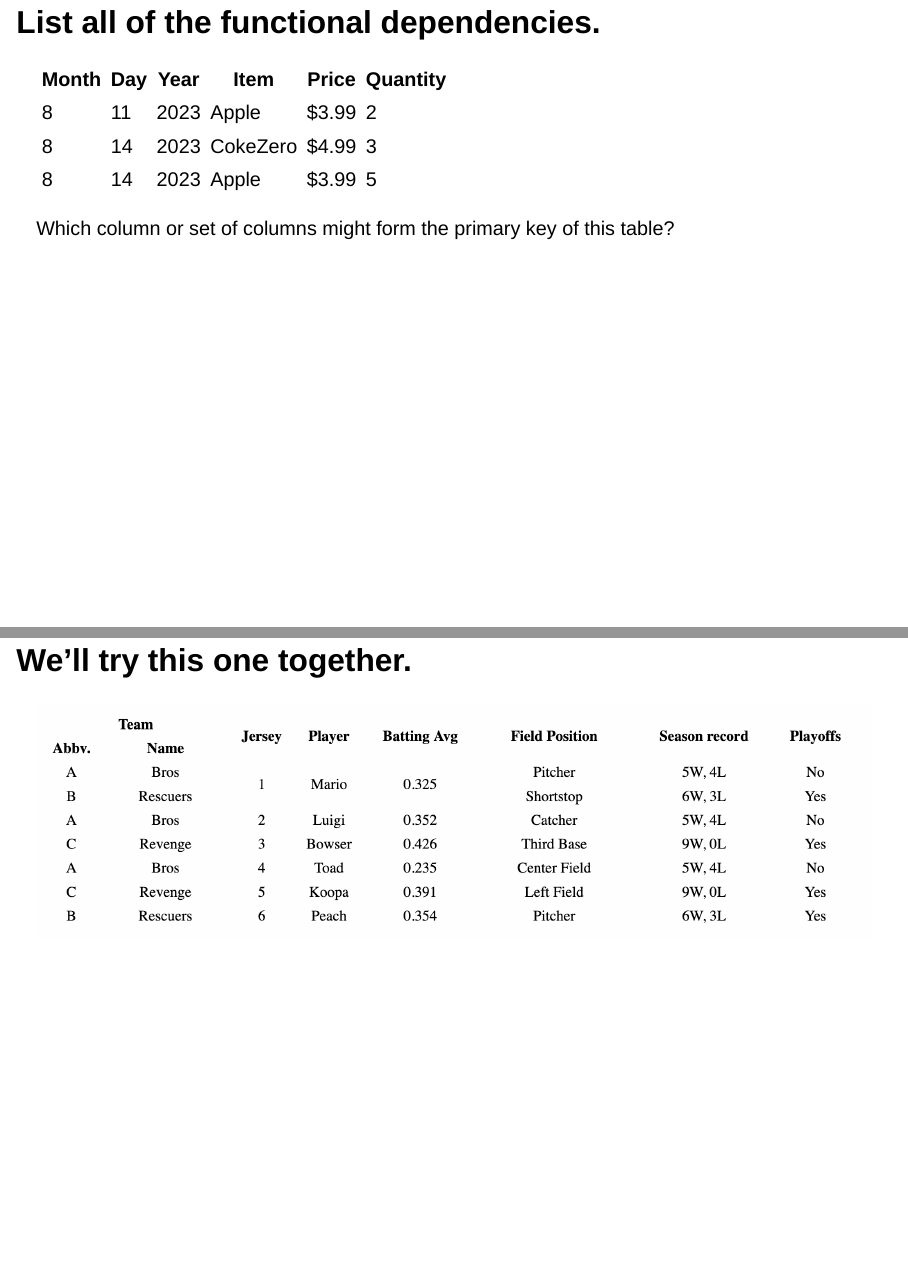
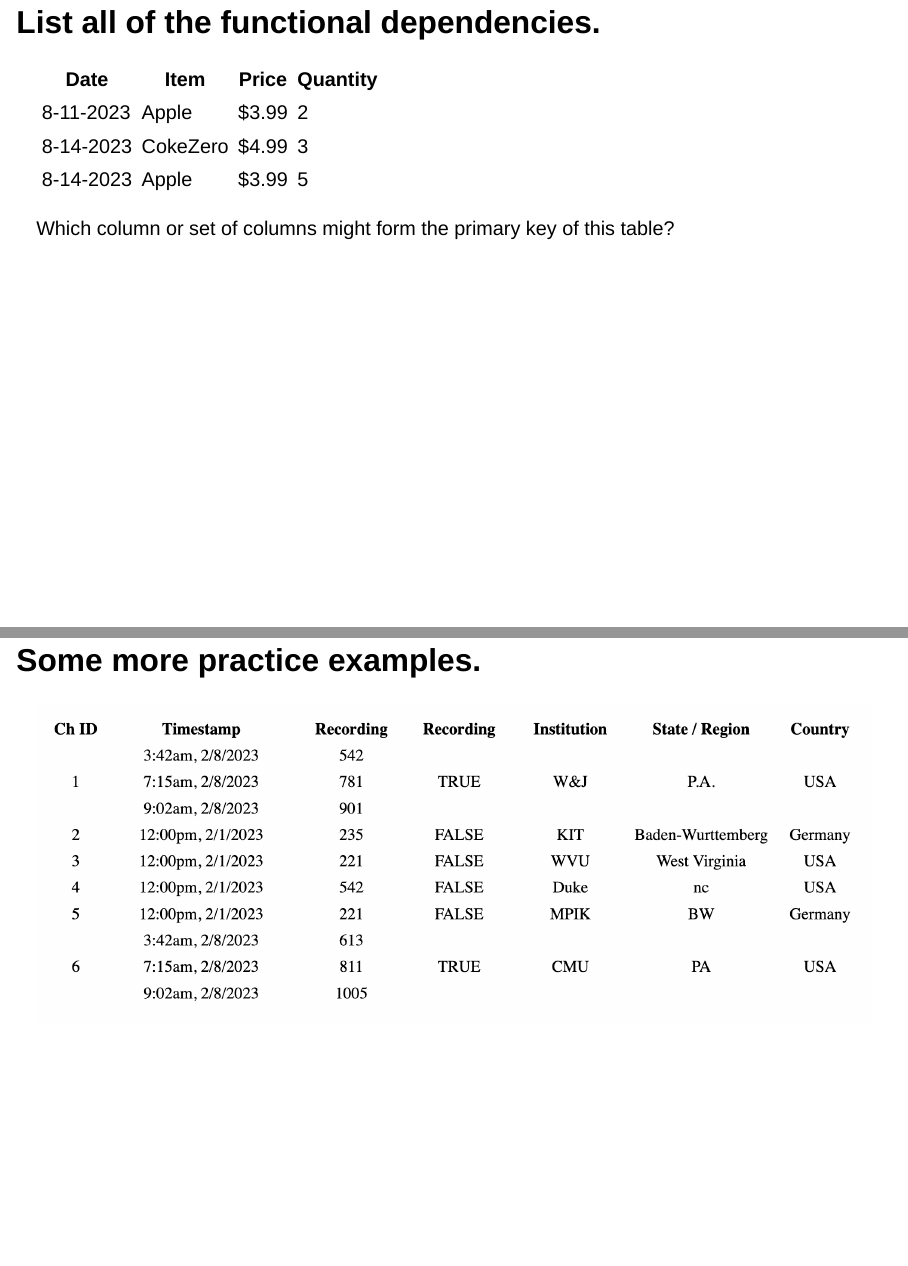
Before and after one commit to jrladd/CIS112, a Quarto document (slides/databasics.qmd): pages 25 and 33 of 56 before the commit and pages 25 and 33 of 55 after it, joined at a grey line. Rendered offline with R 4.5, knitr and Pandoc in place of Quarto, with nearby package versions; drawn as Slidy slides in place of the format the file asks for.

Commit message:
simplify slideshow

```diff
--- a/slides/databasics.qmd
+++ b/slides/databasics.qmd
@@ -133,11 +133,11 @@ TABLE(**PrimaryKey**, *ForeignKey*, Attribute)
 
 ## List all of the functional dependencies.
 
-Month|Day|Year|Item|Price|Quantity
---|--|--|---|--|--
-8|11|2023|Apple|$3.99|2
-8|14|2023|CokeZero|$4.99|3
-8|14|2023|Apple|$3.99|5
+Date|Item|Price|Quantity
+--|---|--|--
+8-11-2023|Apple|$3.99|2
+8-14-2023|CokeZero|$4.99|3
+8-14-2023|Apple|$3.99|5
 
 Which column or set of columns might form the primary key of this table?
 
@@ -167,11 +167,7 @@ Some data (like dates) are better kept together for ease of use and performance
 3. If necessary, redraw the *dependency diagram* so it's in **2NF**. Create the accompanying *schema*.
 4. If necessary, redraw the *dependency diagram* so it's in **3NF**. Create the accompanying *schema*.
 
-## We'll try this one together.
-
-![](img/normalize1.png)
-
----
+## Some more practice examples.
 
 ![](img/normalize2.png)
 
```
